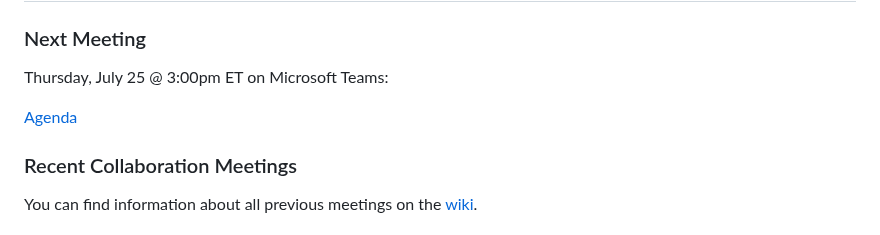
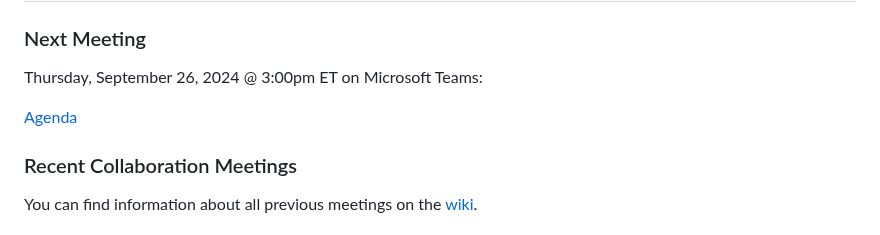
Before and after one commit to dotbts/BPA, a Markdown page: README.md, the part around one of its changes. Drawn GitHub-style.

Commit message:
Update README.md
Signed-off-by: sarals61-volpe <73130999+sarals61-volpe@users.noreply.github.com>

```diff
--- a/README.md
+++ b/README.md
@@ -28,5 +28,5 @@ How do I contribute?
 
 # National Collaboration on Bicycle, Pedestrian, and Accessibility Infrastructure Data
 ### Next Meeting
-Thursday, July 25 @ 3:00pm ET on Microsoft Teams:
+Thursday, September 26, 2024 @ 3:00pm ET on Microsoft Teams:
 
```
Also changed, not shown: other parts of README.md (+1 -1 lines).
